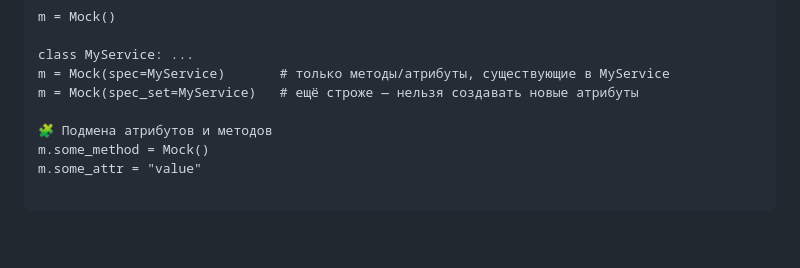
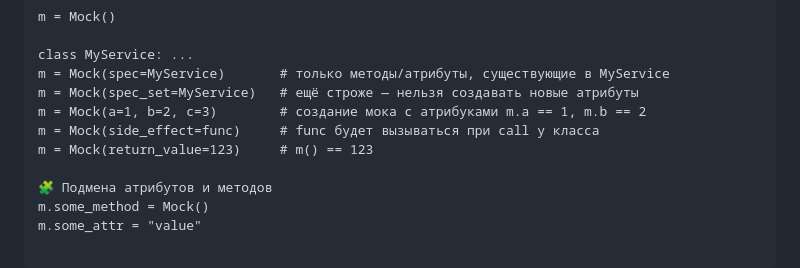
Before and after one commit to Vladiuse/notes, a Markdown page: python/unittest.MD, the part around the change. GitHub-like rendering; blank space fills up the shorter version.

```diff
--- a/python/unittest.MD
+++ b/python/unittest.MD
@@ -4,6 +4,9 @@ m = Mock()
 class MyService: ...
 m = Mock(spec=MyService)       # только методы/атрибуты, существующие в MyService
 m = Mock(spec_set=MyService)   # ещё строже — нельзя создавать новые атрибуты
+m = Mock(a=1, b=2, c=3)        # создание мока с атрибуками m.a == 1, m.b == 2
+m = Mock(side_effect=func)     # func будет вызываться при call у класса
+m = Mock(return_value=123)     # m() == 123
 
 🧩 Подмена атрибутов и методов
 m.some_method = Mock()
```
